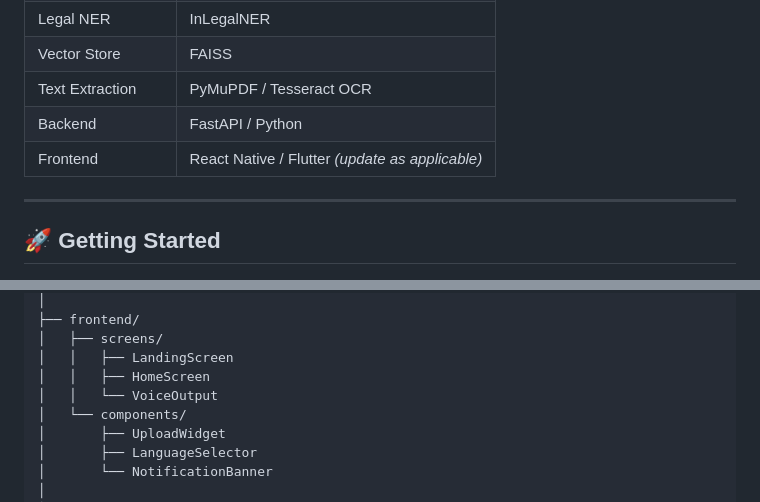
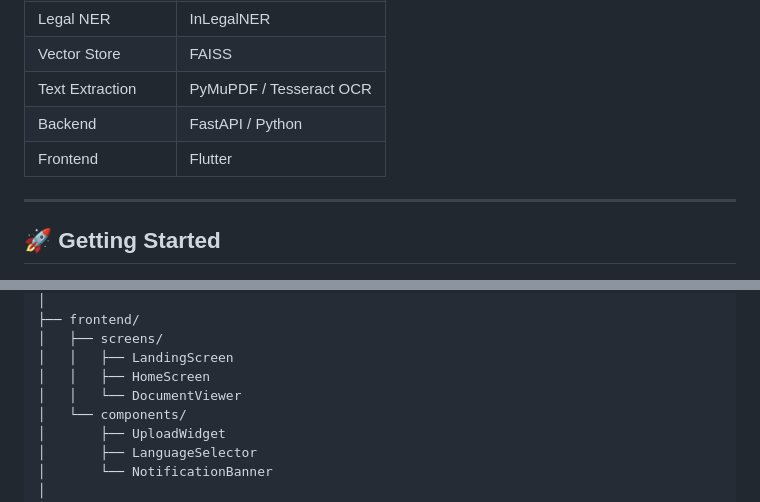
Before and after one commit to Riya54671/NyayaLipi, a Markdown page: README.md, 2 parts joined by grey strips. Drawn GitHub-style.

Commit message:
Revise frontend framework and screen names
Updated frontend framework from React Native to Flutter and renamed VoiceOutput to DocumentViewer.

```diff
--- a/README.md
+++ b/README.md
@@ -126,7 +126,7 @@ Home Screen
 | Vector Store | FAISS |
 | Text Extraction | PyMuPDF / Tesseract OCR |
 | Backend | FastAPI / Python |
-| Frontend | React Native / Flutter *(update as applicable)* |
+| Frontend |  Flutter  |
 
 ---
 
@@ -181,7 +181,7 @@ npm start
 │   ├── screens/
 │   │   ├── LandingScreen
 │   │   ├── HomeScreen
-│   │   └── VoiceOutput
+│   │   └── DocumentViewer
 │   └── components/
 │       ├── UploadWidget
 │       ├── LanguageSelector
```
Also changed, not shown: other parts of README.md (+0 -2 lines).
